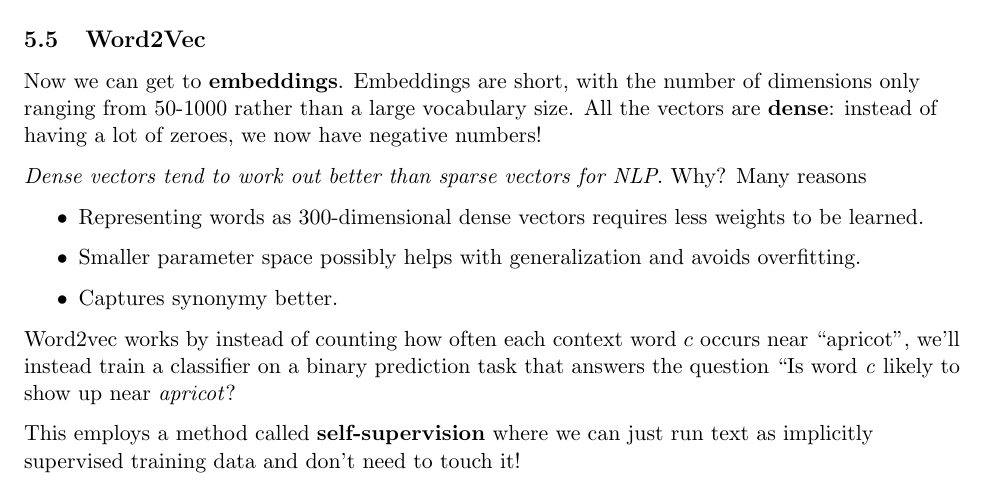
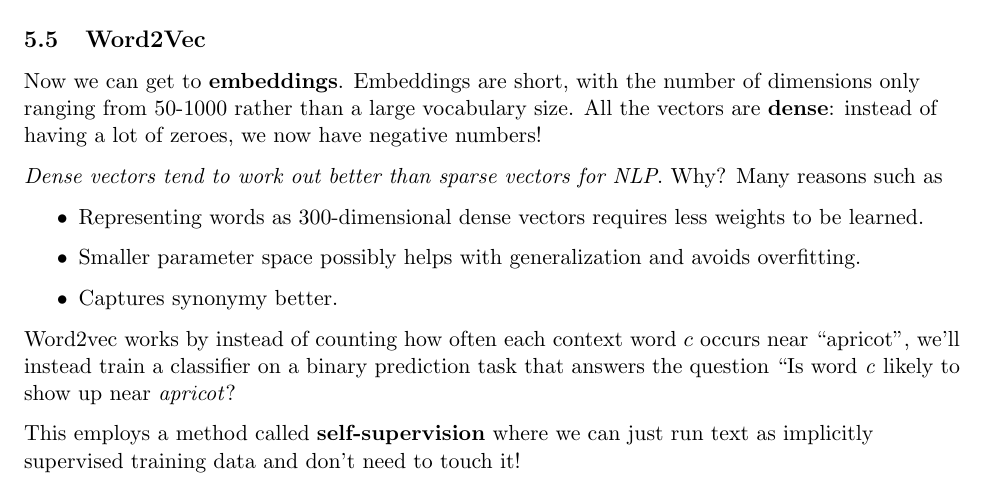
Before and after one commit to rfhcs/fall-2026, a LaTeX document (csci-5832/notes/nlp-notes.tex): part of page 22 of 23 before the commit and part of page 22 of 24 after it, cut so that both start at the same text. Compiled offline with pdfLaTeX.

```diff
--- a/csci-5832/notes/nlp-notes.tex
+++ b/csci-5832/notes/nlp-notes.tex
@@ -28,7 +28,7 @@
 \pagestyle{fancy}
 \fancyhf{}
 \setlength{\headheight}{14pt}
-\lhead{\textit{CSCI 5832: Natural Language Processing}}
+\lhead{\textbf{CSCI 5832: Natural Language Processing}}
 \cfoot{\thepage}
 
 % line spacing & formatting
@@ -1244,8 +1244,7 @@
 negative numbers!
 
 \textit{Dense vectors tend to work out better than sparse vectors for NLP}. Why?
-Many reasons
-
+Many reasons such as
 
 \begin{itemize}
 
```
Also changed, not shown: csci-5832/notes/nlp-notes.pdf, info-5602/hw/04/Stone-HW4_Journal_Summary.pdf (added), csci-5832/notes/nlp-notes.tex (1 more changed lines).
